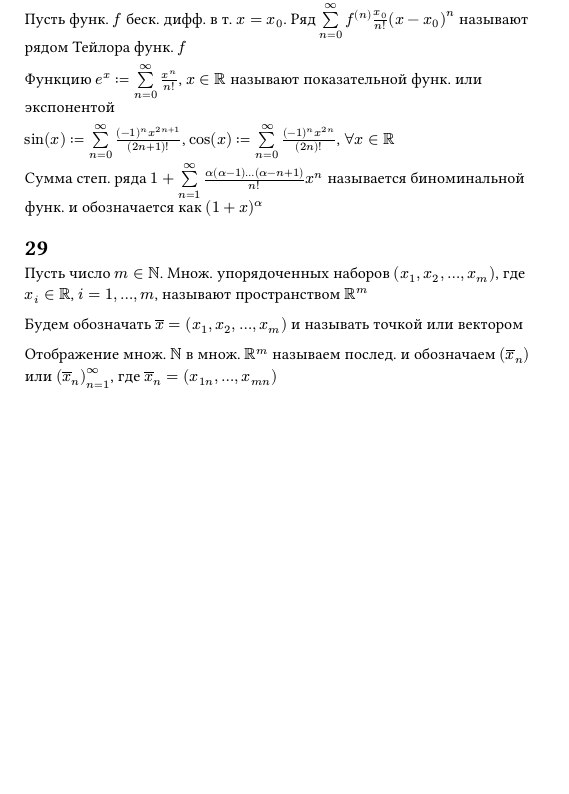
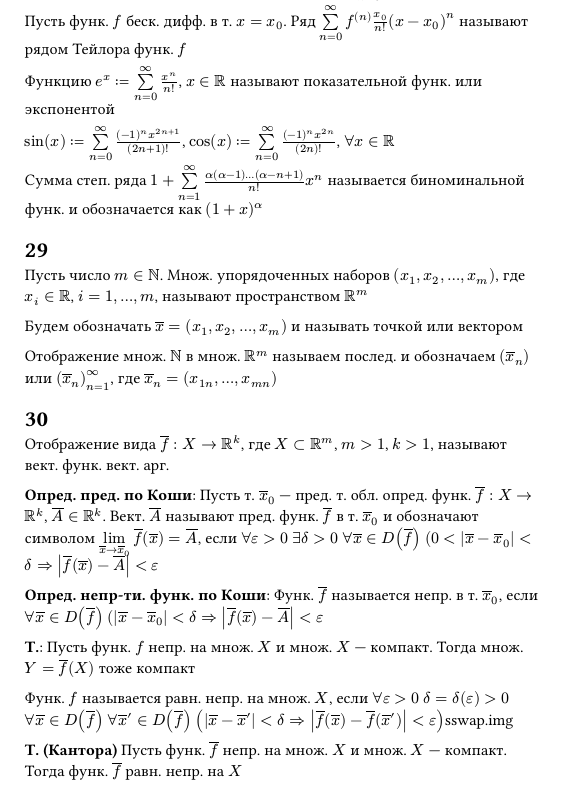
Before and after one commit to mickleon/CalculusExam2sem, a Typst document (main.typ, which reads 30.typ): part of the page, cut so that both start at the same text, the shorter picture padded with empty space. Compiled offline with Typst 0.15.

Commit message:
feat: add answers to question 30

```diff
--- /dev/null
+++ b/30.typ
@@ -0,0 +1,8 @@
+// Вектор-функции векторного переменного. Предел и непрерывность функции в точке. Непрерывность функции
+// на множестве. Равномерная непрерывность функции на множестве и теорема Кантора
+
+#heading(level: 1)[30]
+
+Отображение вида $overline(f) : X -> RR^k$, где $X subset RR^m$, $m > 1$, $k > 1$, называют вект. функ. вект. арг.
+
+*Опред. пред. по Коши*:
@@ -0,0 +13,10 @@
+*Опред. непр-ти. функ. по Коши*: Функ. $overline(f)$ называется непр. в т. $overline(x)_0$, если
+$forall overline(x) in D(overline(f))$ $(abs(overline(x) - overline(x)_0) < delta => abs(overline(f) (overline(x)) - overline(A)) < epsilon$
+
+*Т.*: Пусть функ. $f$ непр. на множ. $X$ и множ. $X$ --- компакт. Тогда множ. $Y = overline(f) (X)$ тоже компакт
+
+Функ. $f$ называется равн. непр. на множ. $X$, если $forall epsilon > 0$ $delta = delta(epsilon) > 0$ $forall overline(x) in D(overline(f))$ $forall overline(x)^(prime) in D(overline(f))$
+$(abs(overline(x) - overline(x)^(prime)) < delta => abs(overline(f) (overline(x)) - overline(f) (overline(x)^(prime))) < epsilon)$sswap.img
+
+*Т. (Кантора)*
+Пусть функ. $overline(f)$ непр. на множ. $X$ и множ. $X$ --- компакт. Тогда функ. $overline(f)$ равн. непр. на $X$
```
Also changed, not shown: main.typ (+1 -0 lines), 30.typ (4 more changed lines).
